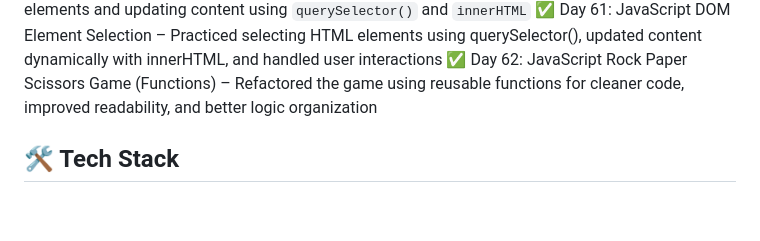
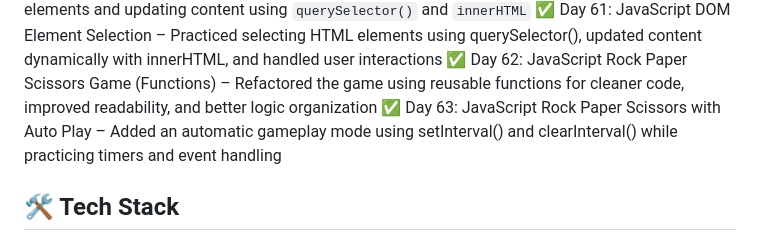
Before and after one commit to bhawnagupta24/100-days-of-code, a Markdown page: README.md, the part around the change. GitHub-like rendering; blank space fills up the shorter version.

Commit message:
feat(day-63): add auto play mode using setInterval and clearInterval

```diff
--- a/README.md
+++ b/README.md
@@ -69,6 +69,9 @@ using HTML, CSS, JavaScript, UI/UX, and React (later phase).
 ✅ Day 60: JavaScript DOM Element Selection – Practiced selecting HTML elements and updating content using `querySelector()` and `innerHTML`
 ✅ Day 61: JavaScript DOM Element Selection – Practiced selecting HTML elements using querySelector(), updated content dynamically with innerHTML, and handled user interactions
 ✅ Day 62: JavaScript Rock Paper Scissors Game (Functions) – Refactored the game using reusable functions for cleaner code, improved readability, and better logic organization
+✅ Day 63: JavaScript Rock Paper Scissors with Auto Play – Added an automatic gameplay mode using setInterval() and clearInterval() while practicing timers and event handling
+
+
 
 
 
```
